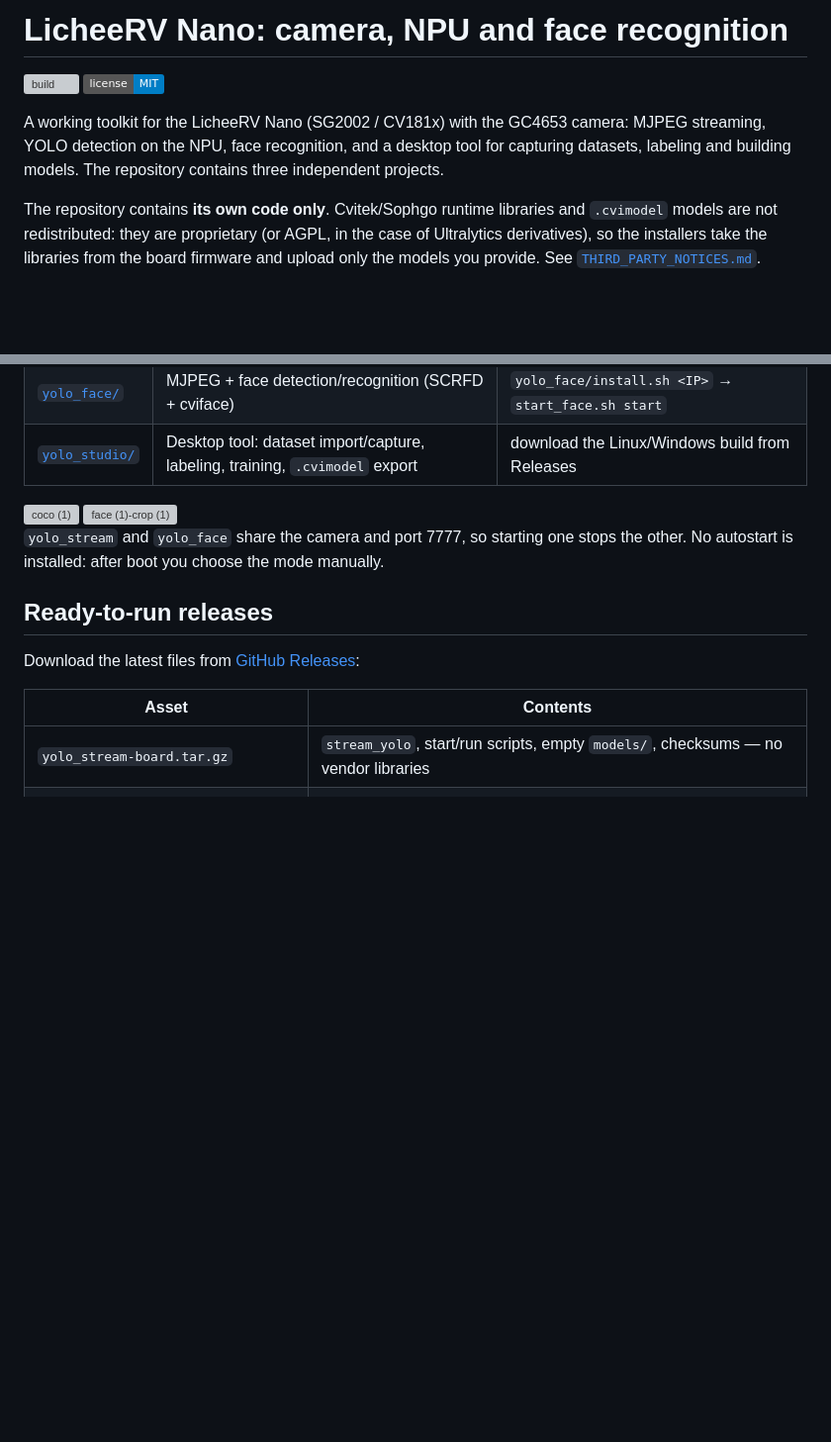
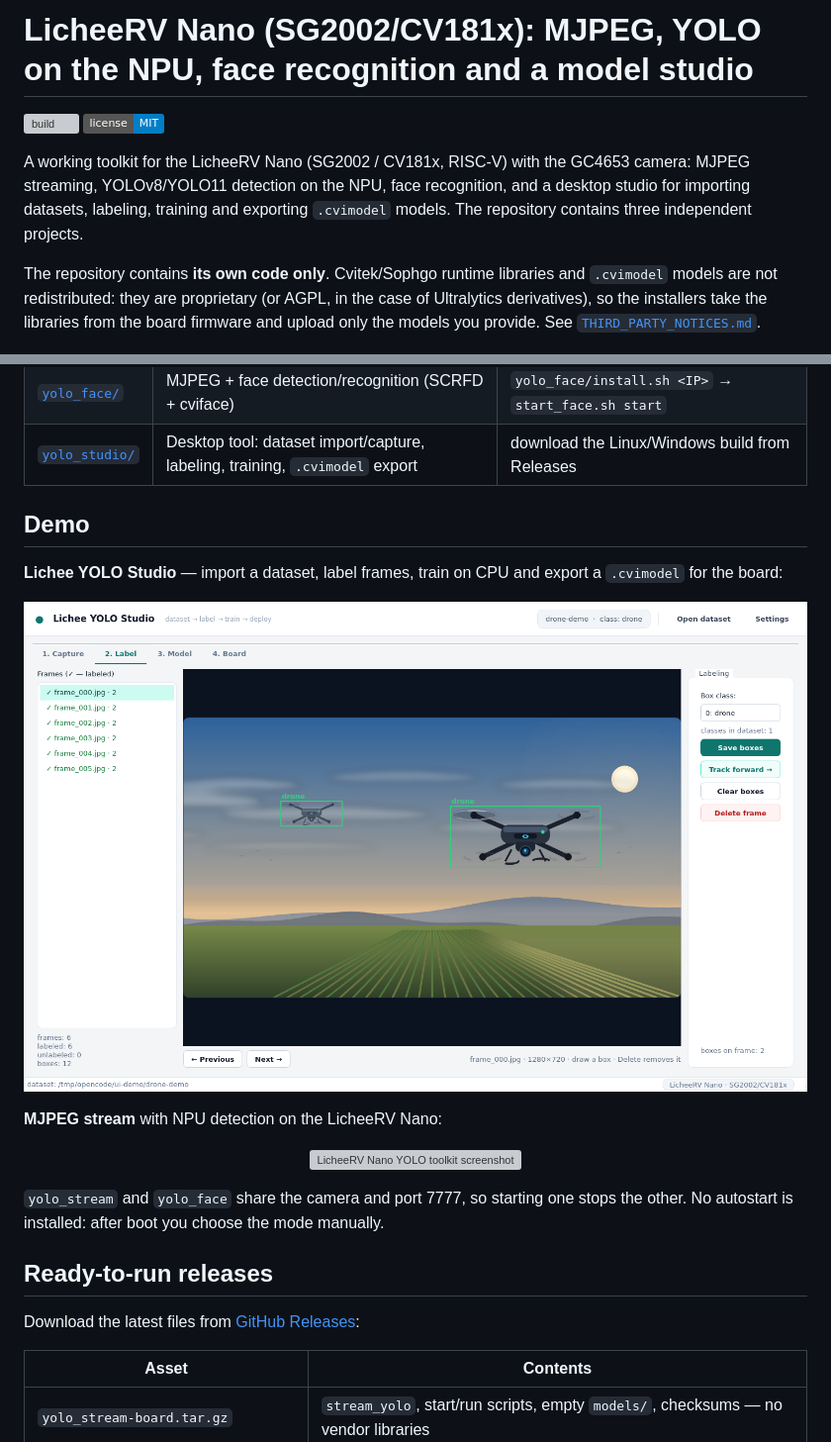
Before and after one commit to mclovin4k/lichee-rv-nano-YOLO, a Markdown page: README.md, 2 parts joined by grey strips. Shown at 99% size. Rendered like a GitHub page; pictures changed too: docs/images/yolo-studio.png (added); badges without logos; blank space fills up the shorter version; grey boxes are pictures that could not be loaded.

```diff
--- a/README.md
+++ b/README.md
@@ -1,12 +1,13 @@
-# LicheeRV Nano: camera, NPU and face recognition
+# LicheeRV Nano (SG2002/CV181x): MJPEG, YOLO on the NPU, face recognition and a model studio
 
 [![build](https://github.com/mclovin4k/lichee-rv-nano-YOLO/actions/workflows/build.yml/badge.svg)](https://github.com/mclovin4k/lichee-rv-nano-YOLO/actions/workflows/build.yml)
 [![license: MIT](https://img.shields.io/badge/license-MIT-blue.svg)](LICENSE)
 
-A working toolkit for the LicheeRV Nano (SG2002 / CV181x) with the GC4653
-camera: MJPEG streaming, YOLO detection on the NPU, face recognition, and a
-desktop tool for capturing datasets, labeling and building models. The
-repository contains three independent projects.
+A working toolkit for the LicheeRV Nano (SG2002 / CV181x, RISC-V) with the
+GC4653 camera: MJPEG streaming, YOLOv8/YOLO11 detection on the NPU, face
+recognition, and a desktop studio for importing datasets, labeling, training
+and exporting `.cvimodel` models. The repository contains three independent
+projects.
 
 The repository contains **its own code only**. Cvitek/Sophgo runtime
 libraries and `.cvimodel` models are not redistributed: they are proprietary
@@ -20,5 +21,19 @@ libraries from the board firmware and upload only the models you provide. See
 | [`yolo_face/`](yolo_face/README.md) | MJPEG + face detection/recognition (SCRFD + cviface) | `yolo_face/install.sh <IP>` → `start_face.sh start` |
 | [`yolo_studio/`](yolo_studio/README.md) | Desktop tool: dataset import/capture, labeling, training, `.cvimodel` export | download the Linux/Windows build from Releases |
 
-<img width="806" height="453" alt="coco (1)" src="https://github.com/user-attachments/assets/05e34ccf-80be-4021-815d-4fe90fc48b8d" />
-<img width="1632" height="695" alt="face (1)-crop (1)" src="https://github.com/user-attachments/assets/46709788-40a3-4df0-a8fe-4b74bdf402a3" />
+## Demo
+
+**Lichee YOLO Studio** — import a dataset, label frames, train on CPU and export
+a `.cvimodel` for the board:
+
+<p align="center">
+  <img src="docs/images/yolo-studio.png" width="1150"
+       alt="Lichee YOLO Studio label page with two drone bounding boxes">
+</p>
+
+**MJPEG stream** with NPU detection on the LicheeRV Nano:
+
+<p align="center">
+  <img width="1919" height="823" alt="LicheeRV Nano YOLO toolkit screenshot" src="https://github.com/user-attachments/assets/4044f4de-e4af-47e8-b3e9-9adbd29fef01" />
+</p>
+
```
Also changed, not shown: other parts of README.md (+10 -0 lines), yolo_face/README.md (+1 -1 lines), yolo_studio/README.md (+48 -7 lines), 13 other files.
